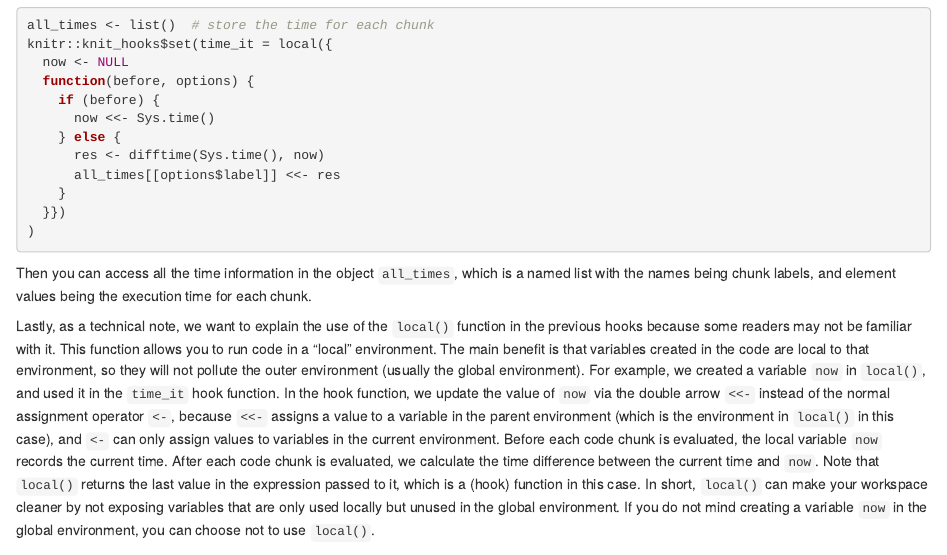
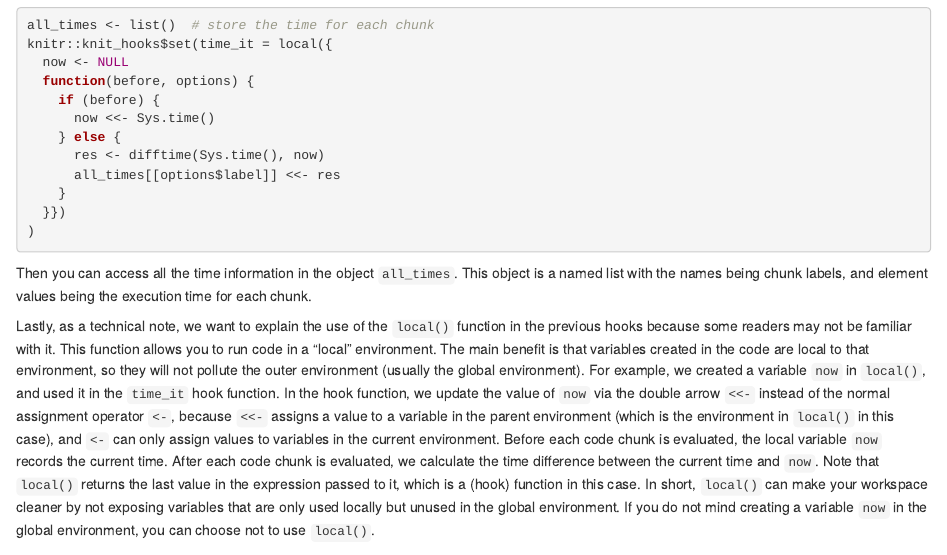
Before and after one commit to rstudio/rmarkdown-cookbook, an R Markdown document (13-chunk-hooks.Rmd): the page in a window 1100 px wide, from 3640 px down. Rendered offline with R 4.5, knitr and Pandoc, with nearby package versions; drawn as R Markdown's standard HTML page in place of the format the file asks for.

Commit message:
split long sentence

````diff
--- a/13-chunk-hooks.Rmd
+++ b/13-chunk-hooks.Rmd
@@ -147,7 +147,7 @@ knitr::knit_hooks$set(time_it = local({
 )
 ```
 
-Then you can access all the time information in the object `all_times`, which is a named list with the names being chunk labels, and element values being the execution time for each chunk.
+Then you can access all the time information in the object `all_times`. This object is a named list with the names being chunk labels, and element values being the execution time for each chunk.
 
 Lastly, as a technical note, we want to explain the use of the `local()` function in the previous hooks because some readers may not be familiar with it. This function allows you to run code in a "local" environment. The main benefit is that variables created in the code are local to that environment, so they will not pollute the outer environment (usually the global environment). For example, we created a variable `now` in `local()`, and used it in the `time_it` hook function. In the hook function, we update the value of `now` via the double arrow `<<-` instead of the normal assignment operator `<-`, because `<<-` assigns a value to a variable in the parent environment (which is the environment in `local()` in this case), and `<-` can only assign values to variables in the current environment. Before each code chunk is evaluated, the local variable `now` records the current time. After each code chunk is evaluated, we calculate the time difference between the current time and `now`. Note that `local()` returns the last value in the expression passed to it, which is a (hook) function in this case. In short, `local()` can make your workspace cleaner by not exposing variables that are only used locally but unused in the global environment. If you do not mind creating a variable `now` in the global environment, you can choose not to use `local()`.
 
````
